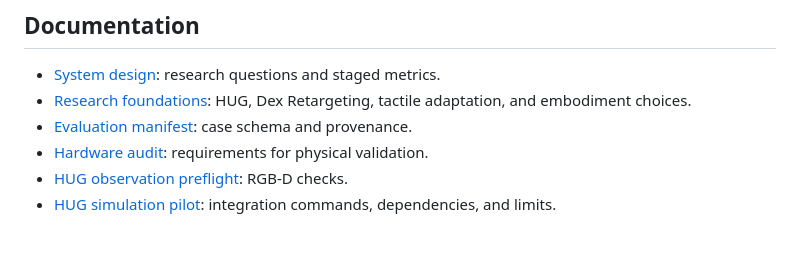
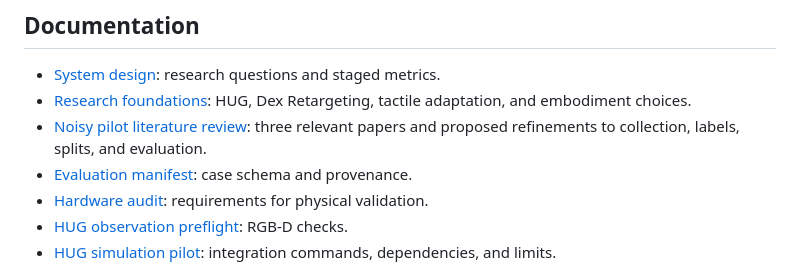
Before and after one commit to nilakarthikesan/grasp-failure-recovery, a Markdown page: README.md, the part around the change. Rendered like a GitHub page; blank space fills up the shorter version.

Commit message:
Document literature-informed noisy rollout pilot

```diff
--- a/README.md
+++ b/README.md
@@ -223,6 +223,8 @@ docs/                       # Design, contracts, and diagnostic records
 - [System design](docs/SYSTEM_DESIGN.md): research questions and staged metrics.
 - [Research foundations](docs/RESEARCH_FOUNDATIONS.md): HUG, Dex Retargeting,
   tactile adaptation, and embodiment choices.
+- [Noisy pilot literature review](docs/PILOT_LITERATURE_REVIEW.md): three relevant
+  papers and proposed refinements to collection, labels, splits, and evaluation.
 - [Evaluation manifest](docs/EVALUATION_MANIFEST.md): case schema and provenance.
 - [Hardware audit](docs/HARDWARE_AUDIT.md): requirements for physical validation.
 - [HUG observation preflight](docs/HUG_OBSERVATION_PREFLIGHT.md): RGB-D checks.
```
Also changed, not shown: docs/PILOT_LITERATURE_REVIEW.md (added, +78 -0 lines), docs/RESEARCH_FOUNDATIONS.md (+5 -0 lines).
